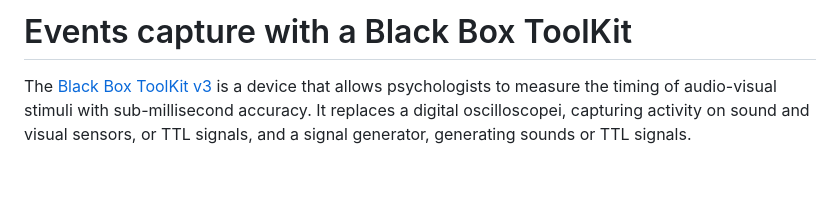
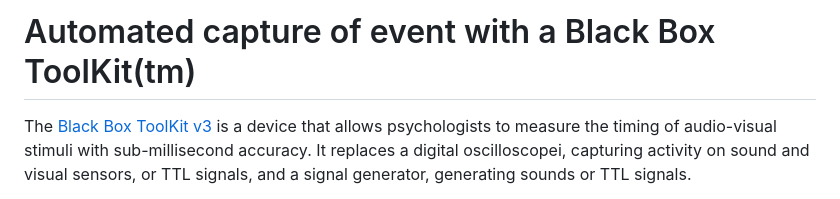
Before and after one commit to chrplr/bbtkv3, a Markdown page: README.md, the part around the change. GitHub-like rendering; blank space fills up the shorter version.

Commit message:
smooth README

```diff
--- a/README.md
+++ b/README.md
@@ -1,5 +1,5 @@
-Events capture with a Black Box ToolKit
-=======================================
+Automated capture of event with a Black Box ToolKit(tm)
+=======================================================
 
 The [Black Box ToolKit v3](https://www.blackboxtoolkit.com/bbtkv3.html)  is a device that allows psychologists to measure the timing of audio-visual stimuli with sub-millisecond accuracy. It replaces a digital oscilloscopei, capturing activity on sound and visual sensors, or TTL signals, and a signal generator,
  generating sounds or TTL signals.
```
